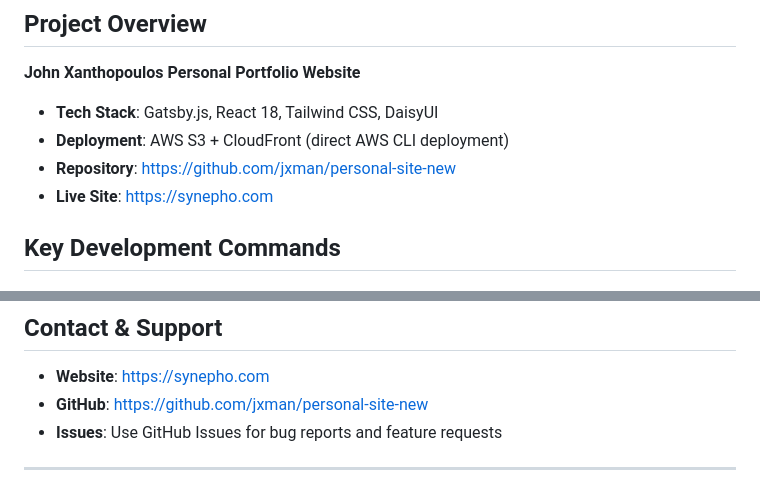
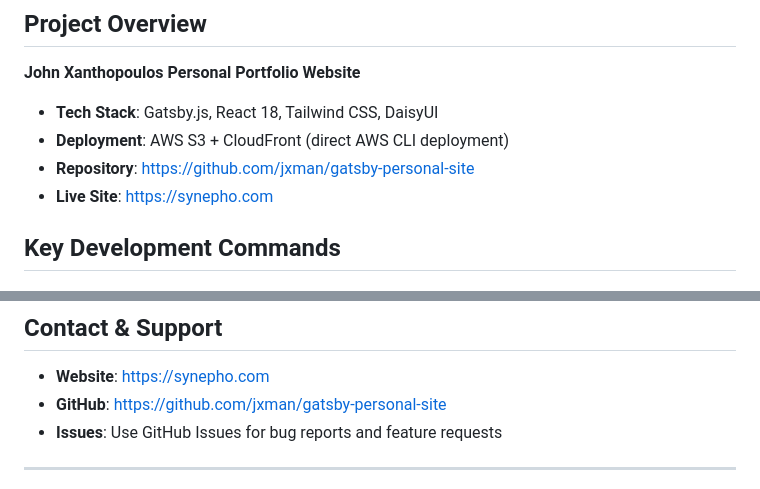
Before and after one commit to jxman/gatsby-personal-site, a Markdown page: CLAUDE.md, 2 parts joined by grey strips. Rendered like a GitHub page.

```diff
--- a/CLAUDE.md
+++ b/CLAUDE.md
@@ -7,7 +7,7 @@ This file contains important information for Claude Code when working on this pr
 **John Xanthopoulos Personal Portfolio Website**
 - **Tech Stack**: Gatsby.js, React 18, Tailwind CSS, DaisyUI
 - **Deployment**: AWS S3 + CloudFront (direct AWS CLI deployment)
-- **Repository**: https://github.com/jxman/personal-site-new
+- **Repository**: https://github.com/jxman/gatsby-personal-site
 - **Live Site**: https://synepho.com
 
 ## Key Development Commands
@@ -277,7 +277,7 @@ aws cloudfront create-invalidation \
 ## Contact & Support
 
 - **Website**: https://synepho.com
-- **GitHub**: https://github.com/jxman/personal-site-new
+- **GitHub**: https://github.com/jxman/gatsby-personal-site
 - **Issues**: Use GitHub Issues for bug reports and feature requests
 
 ---
```
Also changed, not shown: README.md (+7 -7 lines).
